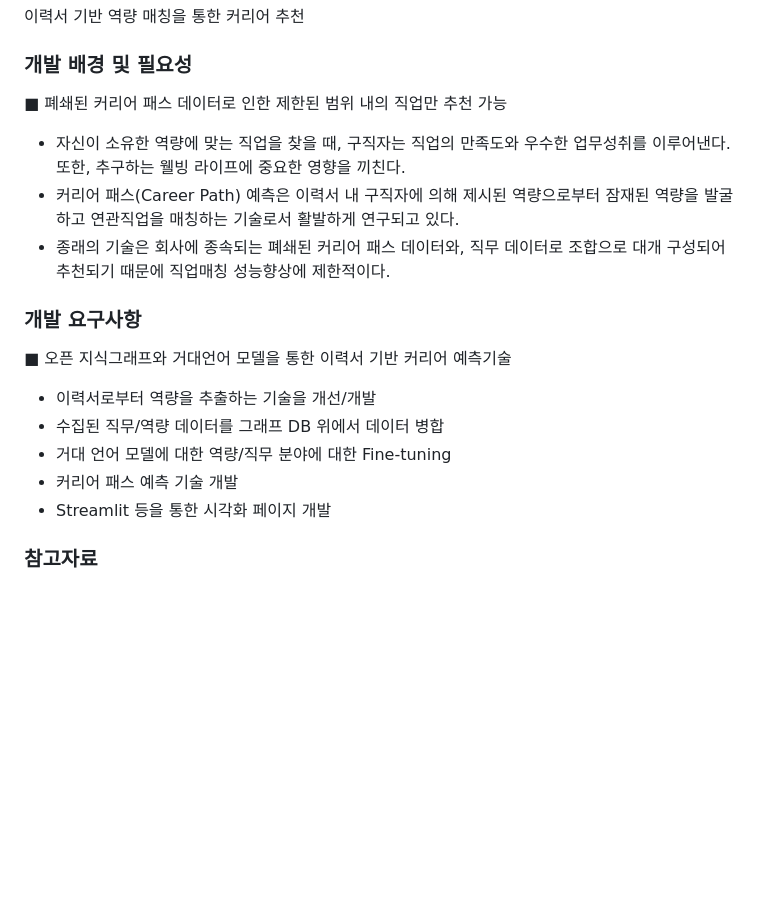
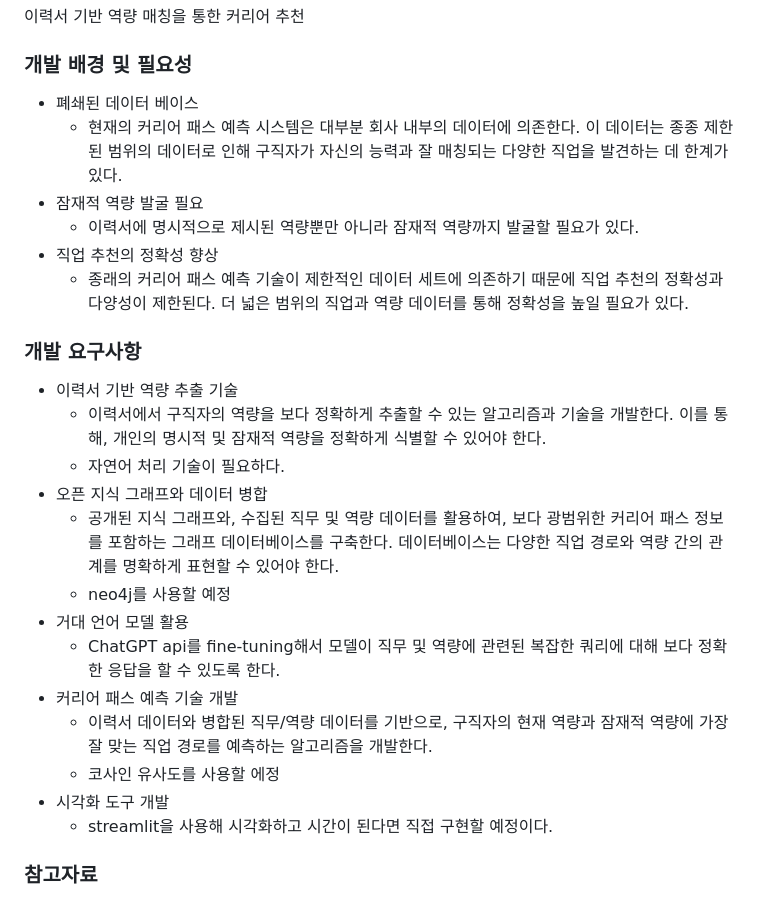
Before and after one commit to merjunemong/Career-Path-Recommendation, a Markdown page: README.md, the part around the change. Rendered like a GitHub page; blank space fills up the shorter version.

```diff
--- a/README.md
+++ b/README.md
@@ -4,17 +4,27 @@
 ### 주제
 이력서 기반 역량 매칭을 통한 커리어 추천
 ### 개발 배경 및 필요성
-■ 폐쇄된 커리어 패스 데이터로 인한 제한된 범위 내의 직업만 추천 가능
-- 자신이 소유한 역량에 맞는 직업을 찾을 때, 구직자는 직업의 만족도와 우수한 업무성취를 이루어낸다. 또한, 추구하는 웰빙 라이프에 중요한 영향을 끼친다.
-- 커리어 패스(Career Path) 예측은 이력서 내 구직자에 의해 제시된 역량으로부터 잠재된 역량을 발굴하고 연관직업을 매칭하는 기술로서 활발하게 연구되고 있다.
-- 종래의 기술은 회사에 종속되는 폐쇄된 커리어 패스 데이터와, 직무 데이터로 조합으로 대개 구성되어 추천되기 때문에 직업매칭 성능향상에 제한적이다.
++ 폐쇄된 데이터 베이스
+  - 현재의 커리어 패스 예측 시스템은 대부분 회사 내부의 데이터에 의존한다. 이 데이터는 종종 제한된 범위의 데이터로 인해 구직자가 자신의 능력과 잘 매칭되는 다양한 직업을 발견하는 데 한계가 있다.
++ 잠재적 역량 발굴 필요
+  - 이력서에 명시적으로 제시된 역량뿐만 아니라 잠재적 역량까지 발굴할 필요가 있다.
++ 직업 추천의 정확성 향상
+  - 종래의 커리어 패스 예측 기술이 제한적인 데이터 세트에 의존하기 때문에 직업 추천의 정확성과 다양성이 제한된다. 더 넓은 범위의 직업과 역량 데이터를 통해 정확성을 높일 필요가 있다.
+
 ### 개발 요구사항
-■ 오픈 지식그래프와 거대언어 모델을 통한 이력서 기반 커리어 예측기술
-- 이력서로부터 역량을 추출하는 기술을 개선/개발
-- 수집된 직무/역량 데이터를 그래프 DB 위에서 데이터 병합
-- 거대 언어 모델에 대한 역량/직무 분야에 대한 Fine-tuning
-- 커리어 패스 예측 기술 개발
-- Streamlit 등을 통한 시각화 페이지 개발
++ 이력서 기반 역량 추출 기술
+  - 이력서에서 구직자의 역량을 보다 정확하게 추출할 수 있는 알고리즘과 기술을 개발한다. 이를 통해, 개인의 명시적 및 잠재적 역량을 정확하게 식별할 수 있어야 한다.
+  - 자연어 처리 기술이 필요하다.
++ 오픈 지식 그래프와 데이터 병합
+  - 공개된 지식 그래프와, 수집된 직무 및 역량 데이터를 활용하여, 보다 광범위한 커리어 패스 정보를 포함하는 그래프 데이터베이스를 구축한다. 데이터베이스는 다양한 직업 경로와 역량 간의 관계를 명확하게 표현할 수 있어야 한다.
+  - neo4j를 사용할 예정
++ 거대 언어 모델 활용
+  - ChatGPT api를 fine-tuning해서 모델이 직무 및 역량에 관련된 복잡한 쿼리에 대해 보다 정확한 응답을 할 수 있도록 한다.
++ 커리어 패스 예측 기술 개발
+  - 이력서 데이터와 병합된 직무/역량 데이터를 기반으로, 구직자의 현재 역량과 잠재적 역량에 가장 잘 맞는 직업 경로를 예측하는 알고리즘을 개발한다.
+  - 코사인 유사도를 사용할 에정
++ 시각화 도구 개발
+  - streamlit을 사용해 시각화하고 시간이 된다면 직접 구현할 예정이다.
 ### 참고자료
 [1] 밸런스업, https://www.datasciencelabs.org/projects/Balance_Up/
 [2] 변화하는 채용시장에 대응: 향상된 직업 매칭을 위한 직무역량 기반 임베딩, https://www.datasciencelabs.org/papers/ksc-skill-based-embedding-jobmatching/
```
